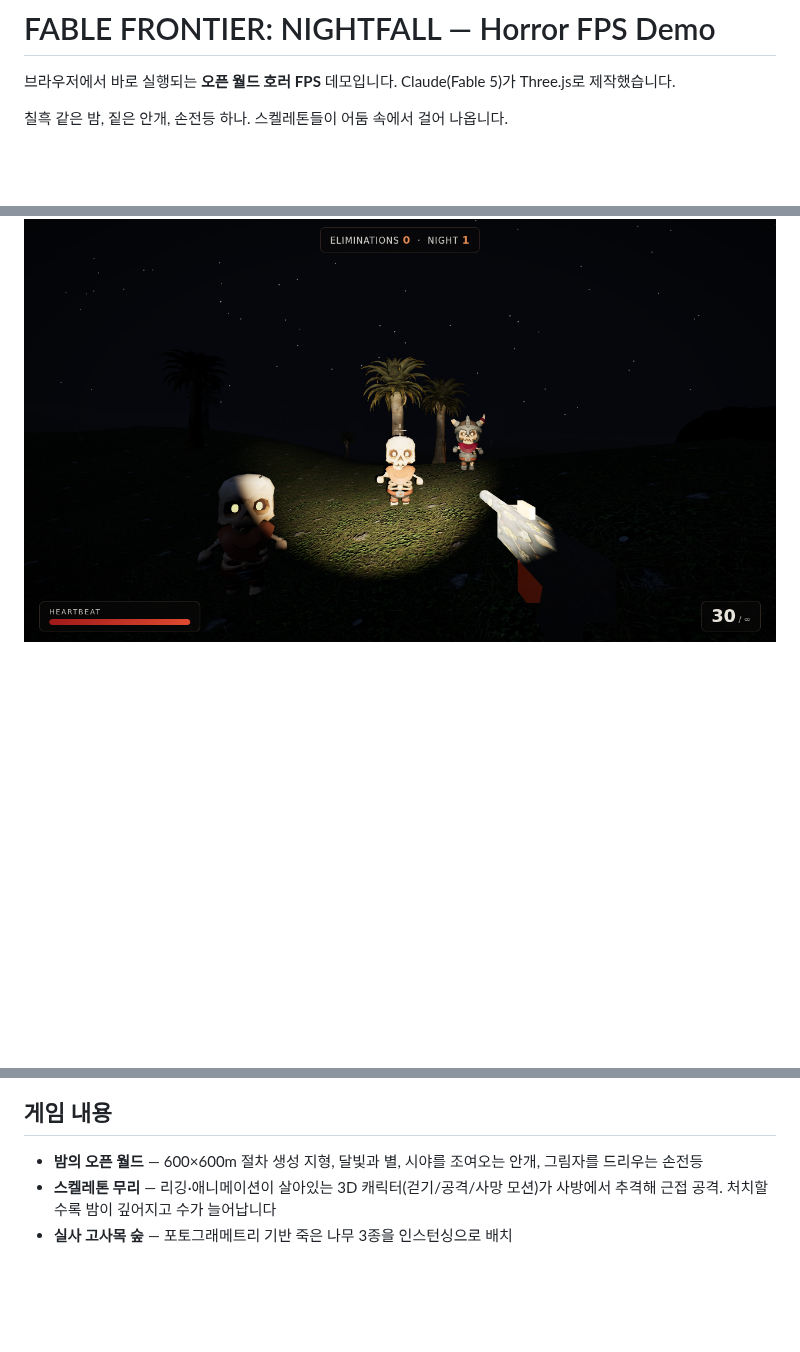
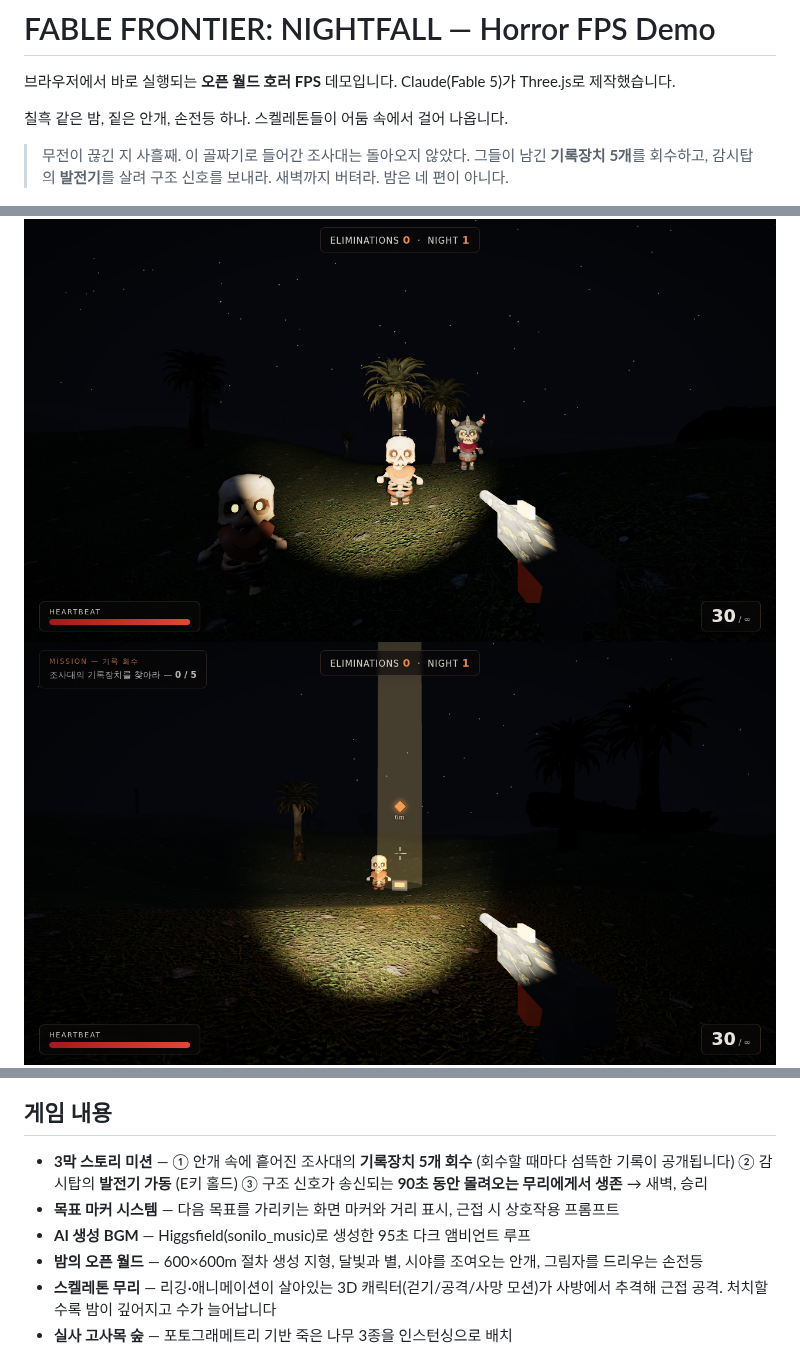
Before and after one commit to cdsassj00/FPSgamedemo, a Markdown page: README.md, 3 parts joined by grey strips. GitHub-like rendering; pictures changed too: docs/screenshot-mission.png (added); blank space fills up the shorter version.

```diff
--- a/README.md
+++ b/README.md
@@ -4,7 +4,12 @@
 
 칠흑 같은 밤, 짙은 안개, 손전등 하나. 스켈레톤들이 어둠 속에서 걸어 나옵니다.
 
+> 무전이 끊긴 지 사흘째. 이 골짜기로 들어간 조사대는 돌아오지 않았다.
+> 그들이 남긴 **기록장치 5개**를 회수하고, 감시탑의 **발전기**를 살려 구조 신호를 보내라.
+> 새벽까지 버텨라. 밤은 네 편이 아니다.
+
 ![밤의 조우](docs/screenshot-title.png)
+![미션 — 기록장치 회수](docs/screenshot-mission.png)
 ![손전등에 드러난 스켈레톤](docs/screenshot-combat.png)
 
 ## 실행 방법
@@ -45,6 +52,12 @@ Cloudflare Pages / GitHub Pages에 올리면 바로 온라인 플레이 가능
 
 ## 게임 내용
 
+- **3막 스토리 미션** —
+  ① 안개 속에 흩어진 조사대의 **기록장치 5개 회수** (회수할 때마다 섬뜩한 기록이 공개됩니다)
+  ② 감시탑의 **발전기 가동** (E키 홀드)
+  ③ 구조 신호가 송신되는 **90초 동안 몰려오는 무리에게서 생존** → 새벽, 승리
+- **목표 마커 시스템** — 다음 목표를 가리키는 화면 마커와 거리 표시, 근접 시 상호작용 프롬프트
+- **AI 생성 BGM** — Higgsfield(sonilo_music)로 생성한 95초 다크 앰비언트 루프
 - **밤의 오픈 월드** — 600×600m 절차 생성 지형, 달빛과 별, 시야를 조여오는 안개, 그림자를 드리우는 손전등
 - **스켈레톤 무리** — 리깅·애니메이션이 살아있는 3D 캐릭터(걷기/공격/사망 모션)가 사방에서 추격해 근접 공격. 처치할수록 밤이 깊어지고 수가 늘어납니다
 - **실사 고사목 숲** — 포토그래메트리 기반 죽은 나무 3종을 인스턴싱으로 배치
```
Also changed, not shown: other parts of README.md (+3 -0 lines), 3 other files.
